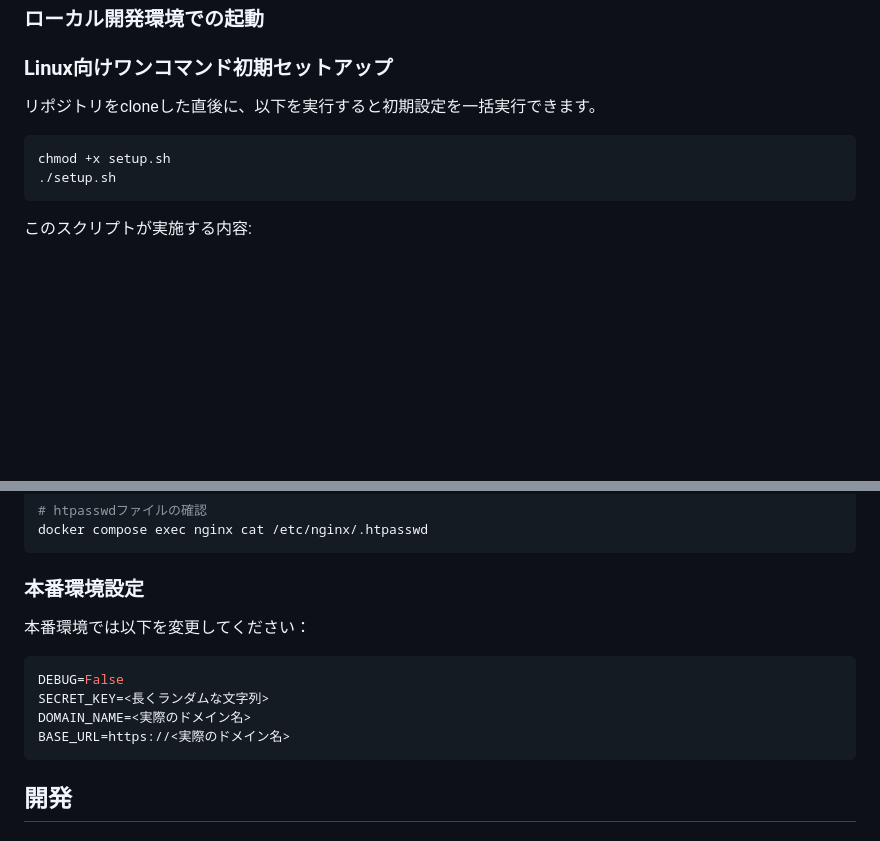
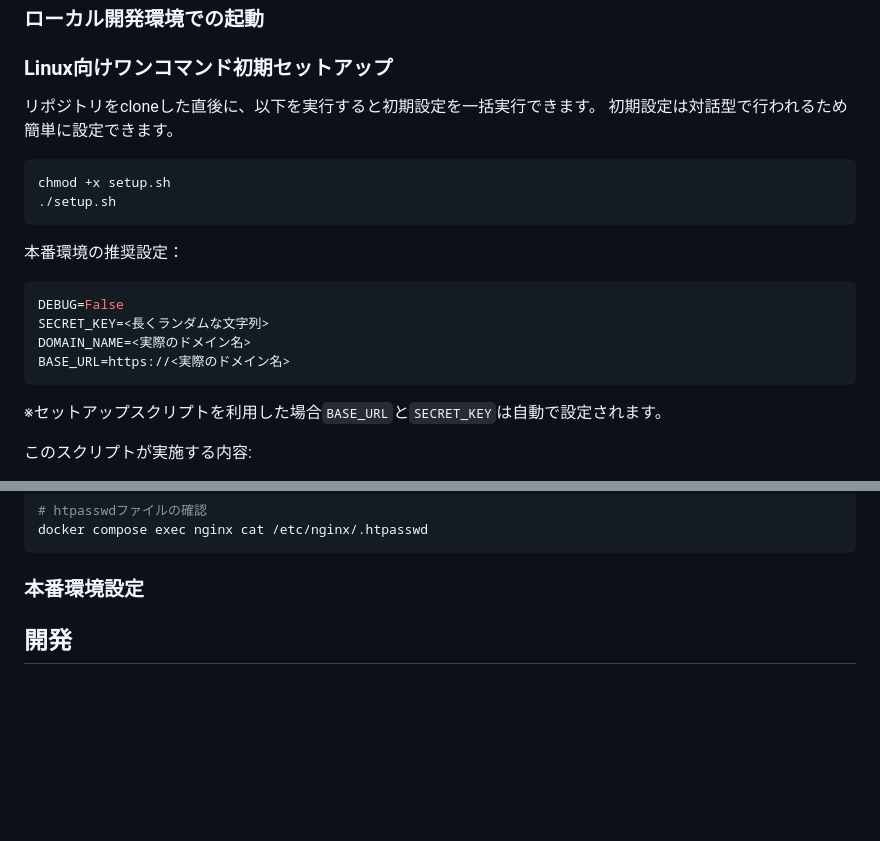
Before and after one commit to mikannohako/MicroCoupon, a Markdown page: README.md, 2 parts joined by grey strips. Rendered like a GitHub page; blank space fills up the shorter version.

````diff
--- a/README.md
+++ b/README.md
@@ -126,11 +126,22 @@ BASIC_AUTH_FILE_HOST=/home/deploy/.htpasswd
 ### Linux向けワンコマンド初期セットアップ
 
 リポジトリをcloneした直後に、以下を実行すると初期設定を一括実行できます。
+初期設定は対話型で行われるため簡単に設定できます。
 
 ```bash
 chmod +x setup.sh
 ./setup.sh
 ```
+
+本番環境の推奨設定：
+
+```env
+DEBUG=False
+SECRET_KEY=<長くランダムな文字列>
+DOMAIN_NAME=<実際のドメイン名>
+BASE_URL=https://<実際のドメイン名>
+```
+※セットアップスクリプトを利用した場合`BASE_URL`と`SECRET_KEY`は自動で設定されます。
 
 このスクリプトが実施する内容:
 - `.env` 未作成時に `.env.template` から生成（`SECRET_KEY` 自動生成）
@@ -222,15 +225,6 @@ docker compose exec nginx cat /etc/nginx/.htpasswd
 
 ### 本番環境設定
 
-本番環境では以下を変更してください：
-
-```env
-DEBUG=False
-SECRET_KEY=<長くランダムな文字列>
-DOMAIN_NAME=<実際のドメイン名>
-BASE_URL=https://<実際のドメイン名>
-```
-
 ## 開発
 
 ### マイグレーションの作成と適用
````
Also changed, not shown: other parts of README.md (+12 -18 lines).
